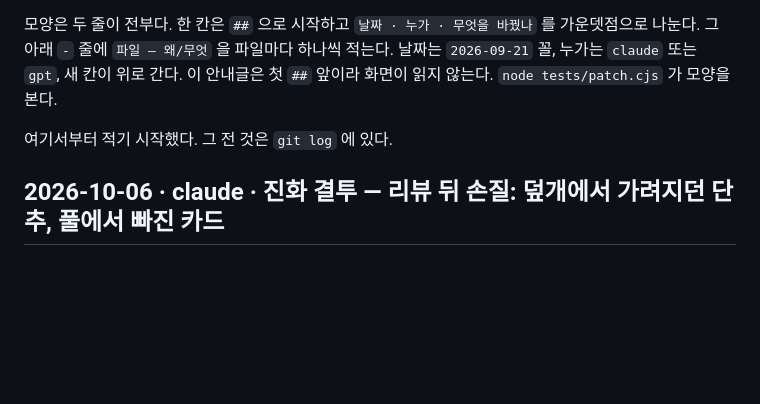
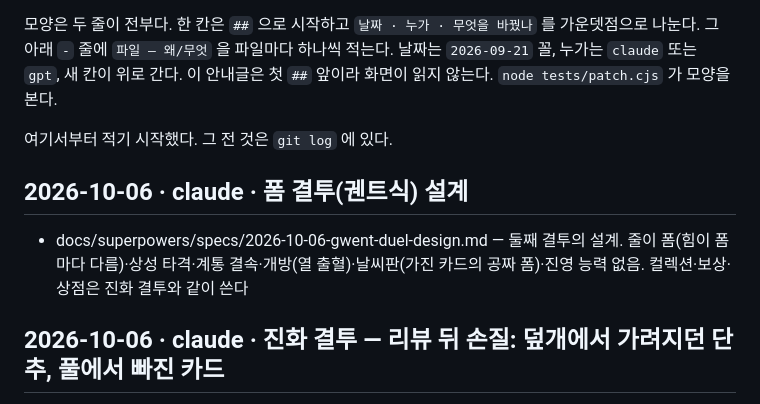
Before and after one commit to polos0117/pkm-atelier, a Markdown page: docs/PATCH.md, the part around the change. Drawn GitHub-style; blank space fills up the shorter version.

Commit message:
폼 결투(궨트식) — 설계
Co-Authored-By: Claude Fable 5.1 <noreply@anthropic.com>
Claude-Session: https://claude.ai/code/session_01NL3QorYYPkTYEBzAtWuqXa

```diff
--- a/docs/PATCH.md
+++ b/docs/PATCH.md
@@ -9,6 +9,10 @@
 이 안내글은 첫 `##` 앞이라 화면이 읽지 않는다. `node tests/patch.cjs` 가 모양을 본다.
 
 여기서부터 적기 시작했다. 그 전 것은 `git log` 에 있다.
+
+## 2026-10-06 · claude · 폼 결투(궨트식) 설계
+
+- docs/superpowers/specs/2026-10-06-gwent-duel-design.md — 둘째 결투의 설계. 줄이 폼(힘이 폼마다 다름)·상성 타격·계통 결속·개방(열 출혈)·날씨판(가진 카드의 공짜 폼)·진영 능력 없음. 컬렉션·보상·상점은 진화 결투와 같이 쓴다
 
 ## 2026-10-06 · claude · 진화 결투 — 리뷰 뒤 손질: 덮개에서 가려지던 단추, 풀에서 빠진 카드
 
```
Also changed, not shown: 1 other file.
